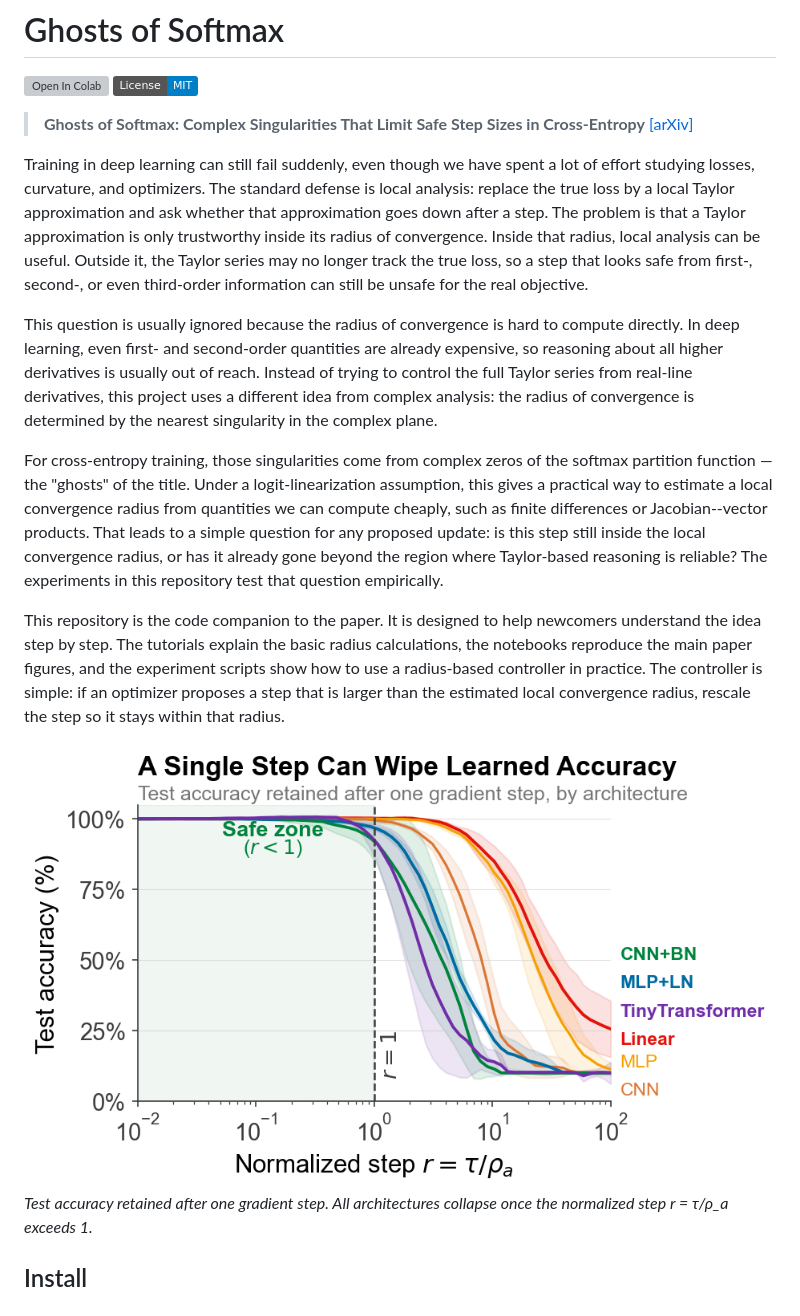
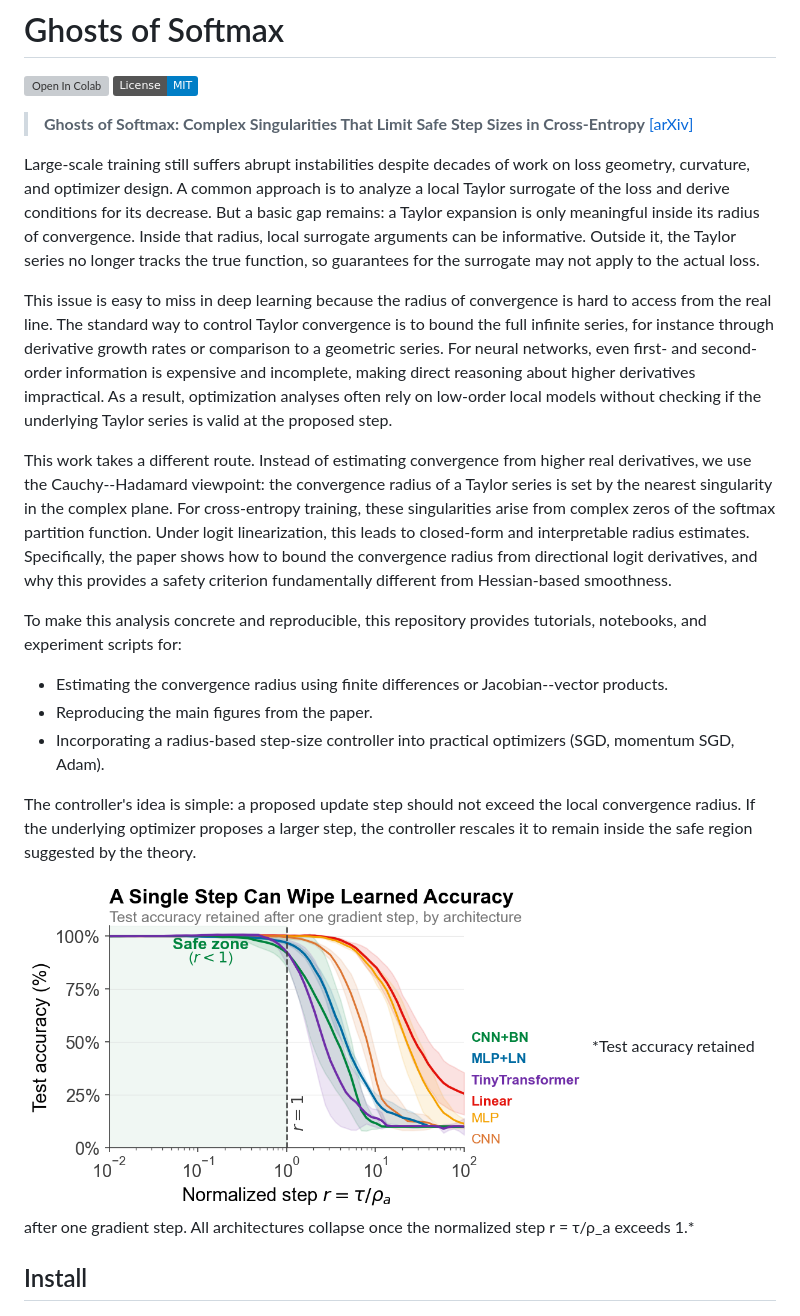
Before and after one commit to piyush314/ghosts-of-softmax, a Markdown page: README.md, the part around the change. GitHub-like rendering; badges without logos; grey boxes are pictures that could not be loaded.

Commit message:
docs: revise README intro for precision, scale teaser to 75%

```diff
--- a/README.md
+++ b/README.md
@@ -6,42 +6,50 @@
 > **Ghosts of Softmax: Complex Singularities That Limit Safe Step Sizes in Cross-Entropy**
 > [[arXiv]](https://arxiv.org/abs/2503.XXXXX)
 
-Training in deep learning can still fail suddenly, even though we have spent a
-lot of effort studying losses, curvature, and optimizers. The standard defense
-is local analysis: replace the true loss by a local Taylor
-approximation and ask whether that approximation goes down after a step. The
-problem is that a Taylor approximation is only trustworthy inside its radius of
-convergence. Inside that radius, local analysis can be useful. Outside it, the
-Taylor series may no longer track the true loss, so a step that looks safe from
-first-, second-, or even third-order information can still be unsafe for the
-real objective.
+Large-scale training still suffers abrupt instabilities despite
+decades of work on loss geometry, curvature, and optimizer design. A
+common approach is to analyze a local Taylor surrogate of the loss
+and derive conditions for its decrease. But a basic gap remains: a
+Taylor expansion is only meaningful inside its radius of convergence.
+Inside that radius, local surrogate arguments can be informative.
+Outside it, the Taylor series no longer tracks the true function, so
+guarantees for the surrogate may not apply to the actual loss.
 
-This question is usually ignored because the radius of convergence is hard to
-compute directly. In deep learning, even first- and second-order quantities are
-already expensive, so reasoning about all higher derivatives is usually out of
-reach. Instead of trying to control the full Taylor series from real-line
-derivatives, this project uses a different idea from complex analysis: the
-radius of convergence is determined by the nearest singularity in the complex
-plane.
+This issue is easy to miss in deep learning because the radius of
+convergence is hard to access from the real line. The standard way
+to control Taylor convergence is to bound the full infinite series,
+for instance through derivative growth rates or comparison to a
+geometric series. For neural networks, even first- and second-order
+information is expensive and incomplete, making direct reasoning
+about higher derivatives impractical. As a result, optimization
+analyses often rely on low-order local models without checking if
+the underlying Taylor series is valid at the proposed step.
 
-For cross-entropy training, those singularities come from complex zeros of the
-softmax partition function — the "ghosts" of the title. Under a logit-linearization assumption, this gives
-a practical way to estimate a local convergence radius from quantities we can
-compute cheaply, such as finite differences or Jacobian--vector products. That
-leads to a simple question for any proposed update: is this step still inside
-the local convergence radius, or has it already gone beyond the region where
-Taylor-based reasoning is reliable? The experiments in this repository test
-that question empirically.
+This work takes a different route. Instead of estimating convergence
+from higher real derivatives, we use the Cauchy--Hadamard viewpoint:
+the convergence radius of a Taylor series is set by the nearest
+singularity in the complex plane. For cross-entropy training, these
+singularities arise from complex zeros of the softmax partition
+function. Under logit linearization, this leads to closed-form and
+interpretable radius estimates. Specifically, the paper shows how to
+bound the convergence radius from directional logit derivatives, and
+why this provides a safety criterion fundamentally different from
+Hessian-based smoothness.
 
-This repository is the code companion to the paper. It is designed to help
-newcomers understand the idea step by step. The tutorials explain the basic
-radius calculations, the notebooks reproduce the main paper figures, and the
-experiment scripts show how to use a radius-based controller in practice. The
-controller is simple: if an optimizer proposes a step that is larger than the
-estimated local convergence radius, rescale the step so it stays within that
-radius.
+To make this analysis concrete and reproducible, this repository
+provides tutorials, notebooks, and experiment scripts for:
+- Estimating the convergence radius using finite differences or
+  Jacobian--vector products.
+- Reproducing the main figures from the paper.
+- Incorporating a radius-based step-size controller into practical
+  optimizers (SGD, momentum SGD, Adam).
 
-![Phase transition at r = 1](assets/teaser.png)
+The controller's idea is simple: a proposed update step should not
+exceed the local convergence radius. If the underlying optimizer
+proposes a larger step, the controller rescales it to remain inside
+the safe region suggested by the theory.
+
+<img src="assets/teaser.png" alt="Phase transition at r = 1" width="75%">
 *Test accuracy retained after one gradient step. All architectures
 collapse once the normalized step r = τ/ρ_a exceeds 1.*
 
```
